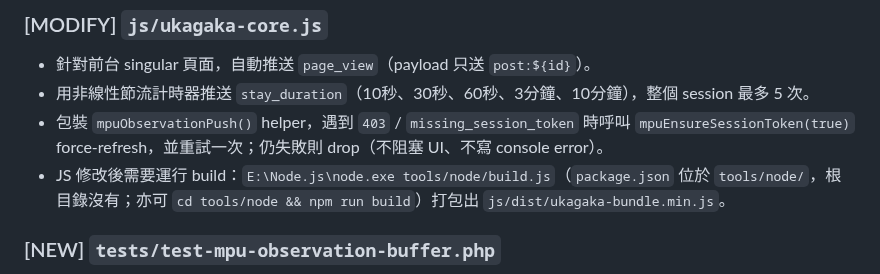
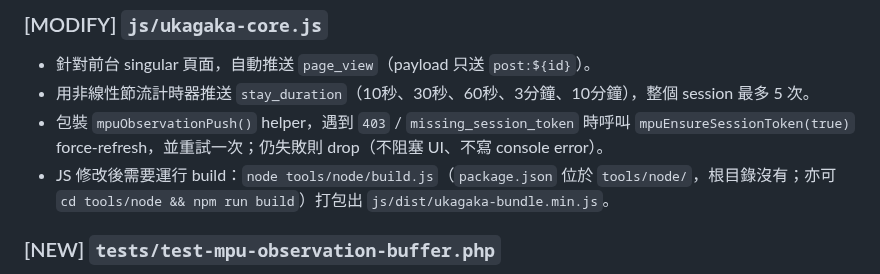
Before and after one commit to Horlicks-p/mp-ukagaka, a Markdown page: plan/Observation_Buffer_Implementation_Plan.md, the part around the change. Rendered like a GitHub page.

Commit message:
Remove the local Node.js path from the observation buffer plan
Co-Authored-By: Claude Opus 5.5 <noreply@anthropic.com>

```diff
--- a/plan/Observation_Buffer_Implementation_Plan.md
+++ b/plan/Observation_Buffer_Implementation_Plan.md
@@ -60,7 +60,7 @@ async function mpuEnsureSessionToken(forceRefresh = false) {
 - 針對前台 singular 頁面，自動推送 `page_view`（payload 只送 `post:${id}`）。
 - 用非線性節流計時器推送 `stay_duration`（10秒、30秒、60秒、3分鐘、10分鐘），整個 session 最多 5 次。
 - 包裝 `mpuObservationPush()` helper，遇到 `403` / `missing_session_token` 時呼叫 `mpuEnsureSessionToken(true)` force-refresh，並重試一次；仍失敗則 drop（不阻塞 UI、不寫 console error）。
-- JS 修改後需要運行 build：`E:\Node.js\node.exe tools/node/build.js`（`package.json` 位於 `tools/node/`，根目錄沒有；亦可 `cd tools/node && npm run build`）打包出 `js/dist/ukagaka-bundle.min.js`。
+- JS 修改後需要運行 build：`node tools/node/build.js`（`package.json` 位於 `tools/node/`，根目錄沒有；亦可 `cd tools/node && npm run build`）打包出 `js/dist/ukagaka-bundle.min.js`。
 
 ### [NEW] `tests/test-mpu-observation-buffer.php`
 PHPUnit 測試檔案。**現況**：repo 已存在 `tests/phpunit.xml.dist` 與 `tests/bootstrap.php` 的 lightweight PHPUnit infra（CLAUDE.md 「無自動測試套件」的描述偏舊；目前是有 infra 但不一定完整覆蓋 WP integration）。本檔案直接掛進該 infra 即可，不需從零搭建。如果某些測項需要 WP function（`get_post()`、`get_transient()`），可在 `tests/bootstrap.php` 內確認 WP 環境已 load；無 WP 載入時則先 skip。
```
